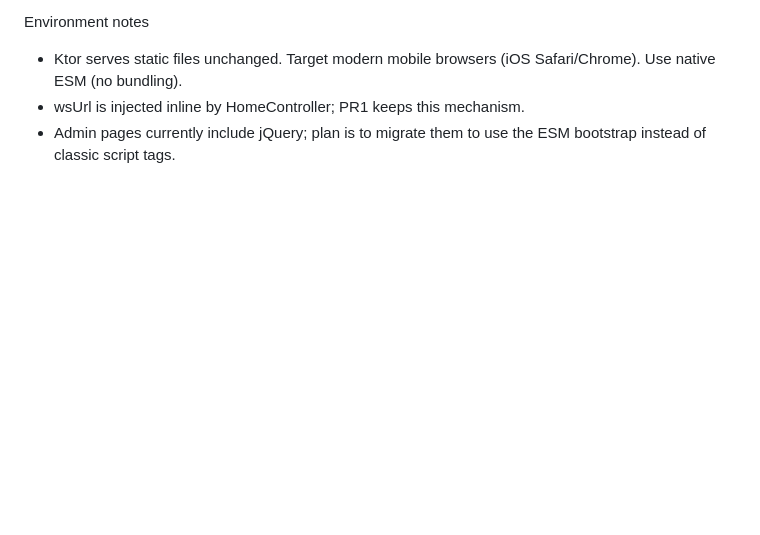
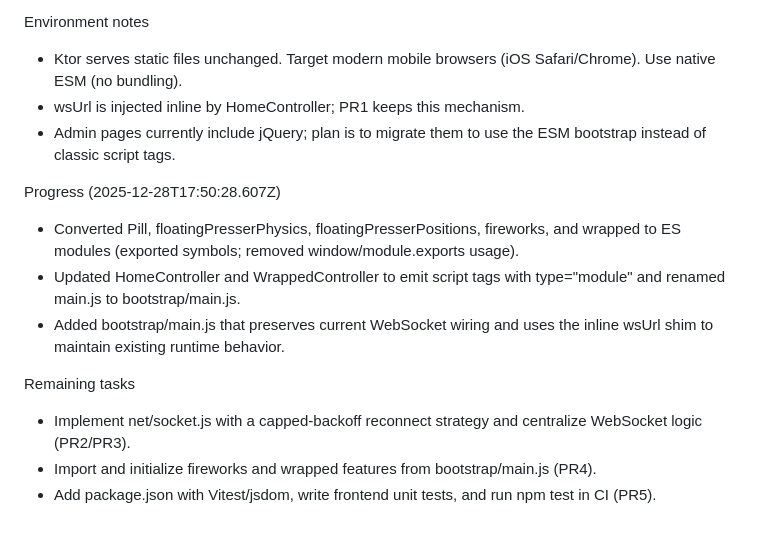
Before and after one commit to zwalsh/button, a Markdown page: docs/frontend-js-options.md, the part around the change. Rendered like a GitHub page; blank space fills up the shorter version.

Commit message:
Update plan

```diff
--- a/docs/frontend-js-options.md
+++ b/docs/frontend-js-options.md
@@ -76,3 +76,13 @@ Environment notes
 - Ktor serves static files unchanged. Target modern mobile browsers (iOS Safari/Chrome). Use native ESM (no bundling).
 - wsUrl is injected inline by HomeController; PR1 keeps this mechanism.
 - Admin pages currently include jQuery; plan is to migrate them to use the ESM bootstrap instead of classic script tags.
+
+Progress (2025-12-28T17:50:28.607Z)
+- Converted Pill, floatingPresserPhysics, floatingPresserPositions, fireworks, and wrapped to ES modules (exported symbols; removed window/module.exports usage).
+- Updated HomeController and WrappedController to emit script tags with type="module" and renamed main.js to bootstrap/main.js.
+- Added bootstrap/main.js that preserves current WebSocket wiring and uses the inline wsUrl shim to maintain existing runtime behavior.
+
+Remaining tasks
+- Implement net/socket.js with a capped-backoff reconnect strategy and centralize WebSocket logic (PR2/PR3).
+- Import and initialize fireworks and wrapped features from bootstrap/main.js (PR4).
+- Add package.json with Vitest/jsdom, write frontend unit tests, and run npm test in CI (PR5).
```
